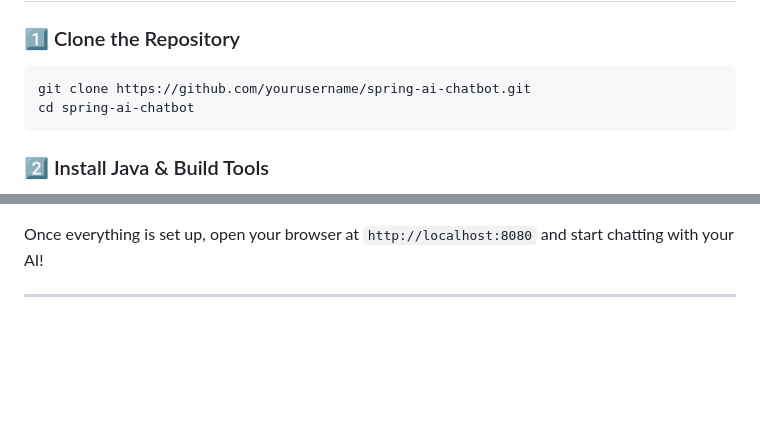
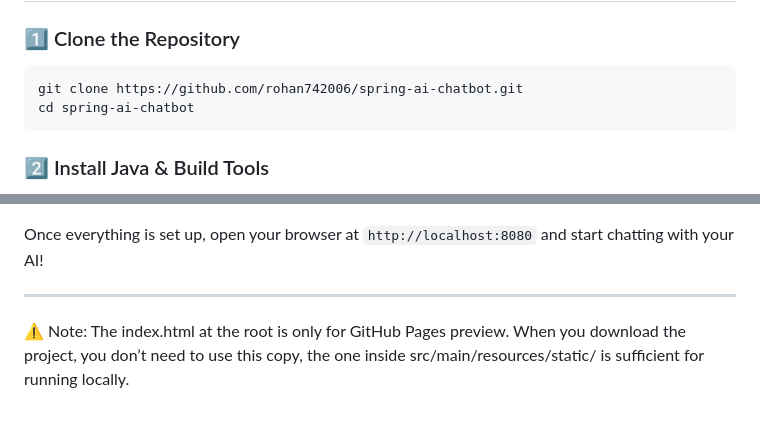
Before and after one commit to rohan742006/Spring-ai-chatbot, a Markdown page: README.md, 2 parts joined by grey strips. GitHub-like rendering; blank space fills up the shorter version.

Commit message:
Revise README for clarity and updated instructions
Updated README to reflect changes in repository structure and usage instructions.

````diff
--- a/README.md
+++ b/README.md
@@ -23,7 +23,7 @@ You can also use other Ollama-supported models instead of Phi if you prefer.
 
 ### 1️⃣ Clone the Repository
 ```bash
-git clone https://github.com/yourusername/spring-ai-chatbot.git
+git clone https://github.com/rohan742006/spring-ai-chatbot.git
 cd spring-ai-chatbot
 ```
 
@@ -147,3 +147,5 @@ Ngrok provides a public URL for testing or demos.
 Once everything is set up, open your browser at `http://localhost:8080` and start chatting with your AI!
 
 ---
+
+⚠️ Note: The index.html at the root is only for GitHub Pages preview. When you download the project, you don’t need to use this copy, the one inside src/main/resources/static/ is sufficient for running locally.
````
